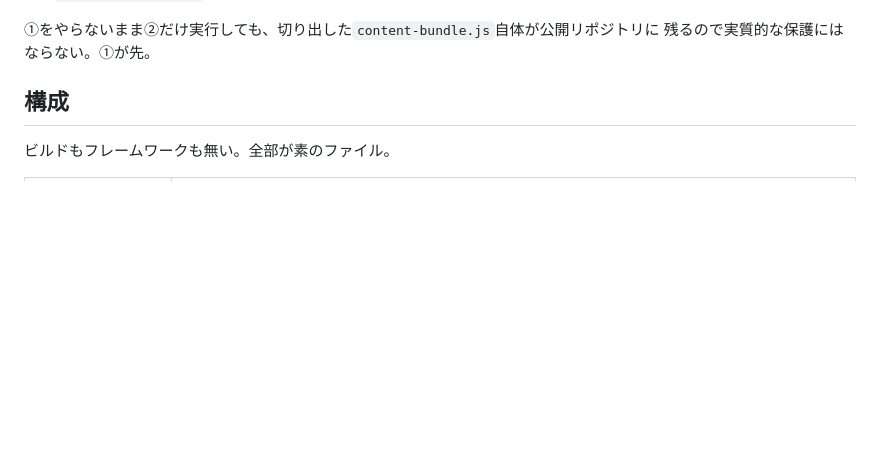
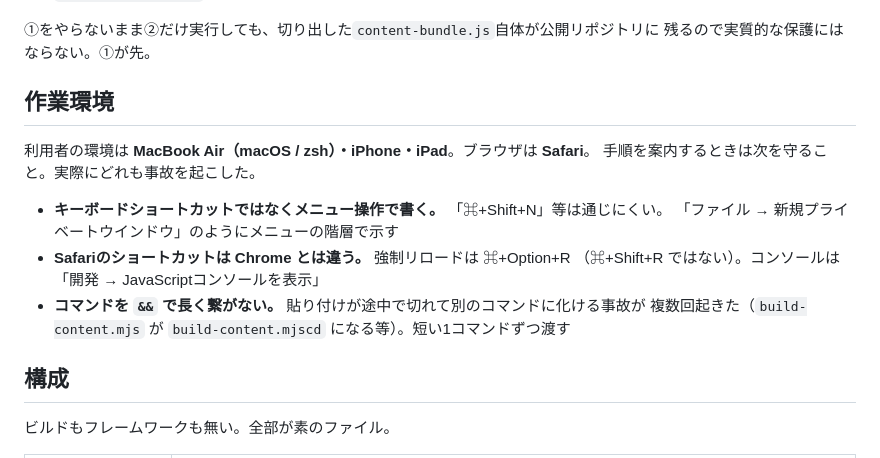
Before and after one commit to akiraregister/HSK4, a Markdown page: CLAUDE.md, the part around the change. GitHub-like rendering; blank space fills up the shorter version.

Commit message:
作業環境（Mac / iPhone / iPad・Safari）をCLAUDE.mdに記載
手順案内で実際に事故を起こした点も併記する。ショートカットより
メニュー操作で書くこと、SafariとChromeでショートカットが違うこと、
コマンドを&&で長く繋がないこと。

Co-Authored-By: Claude Opus 5 <noreply@anthropic.com>
Claude-Session: https://claude.ai/code/session_01XW13xbR6Xfi23vP2RWNL6H

```diff
--- a/CLAUDE.md
+++ b/CLAUDE.md
@@ -24,6 +24,18 @@ Day8-90を分離しても、リポジトリ自体が公開なら閲覧を防げ
 
 ①をやらないまま②だけ実行しても、切り出した`content-bundle.js`自体が公開リポジトリに
 残るので実質的な保護にはならない。①が先。
+
+## 作業環境
+
+利用者の環境は **MacBook Air（macOS / zsh）・iPhone・iPad**。ブラウザは **Safari**。
+手順を案内するときは次を守ること。実際にどれも事故を起こした。
+
+- **キーボードショートカットではなくメニュー操作で書く。** 「⌘+Shift+N」等は通じにくい。
+  「ファイル → 新規プライベートウインドウ」のようにメニューの階層で示す
+- **Safariのショートカットは Chrome とは違う。** 強制リロードは ⌘+Option+R
+  （⌘+Shift+R ではない）。コンソールは「開発 → JavaScriptコンソールを表示」
+- **コマンドを `&&` で長く繋がない。** 貼り付けが途中で切れて別のコマンドに化ける事故が
+  複数回起きた（`build-content.mjs` が `build-content.mjscd` になる等）。短い1コマンドずつ渡す
 
 ## 構成
 
```
